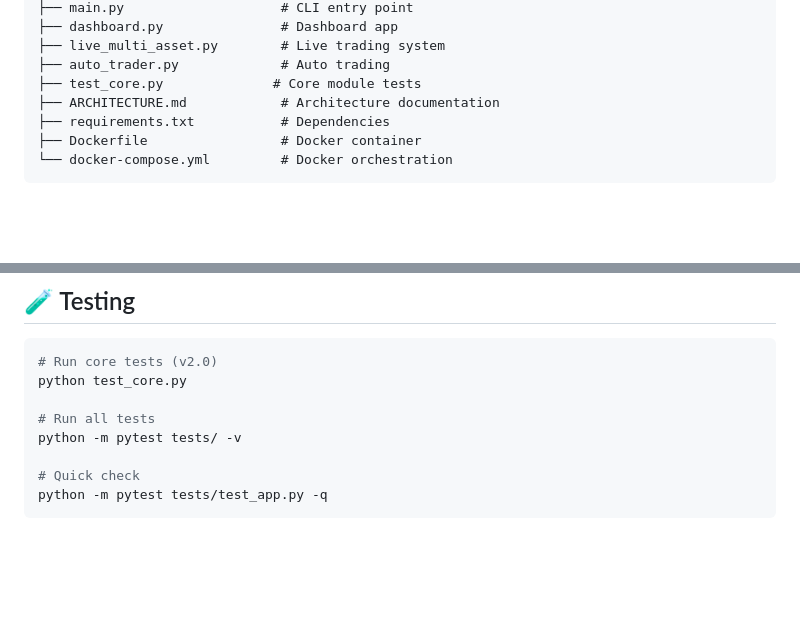
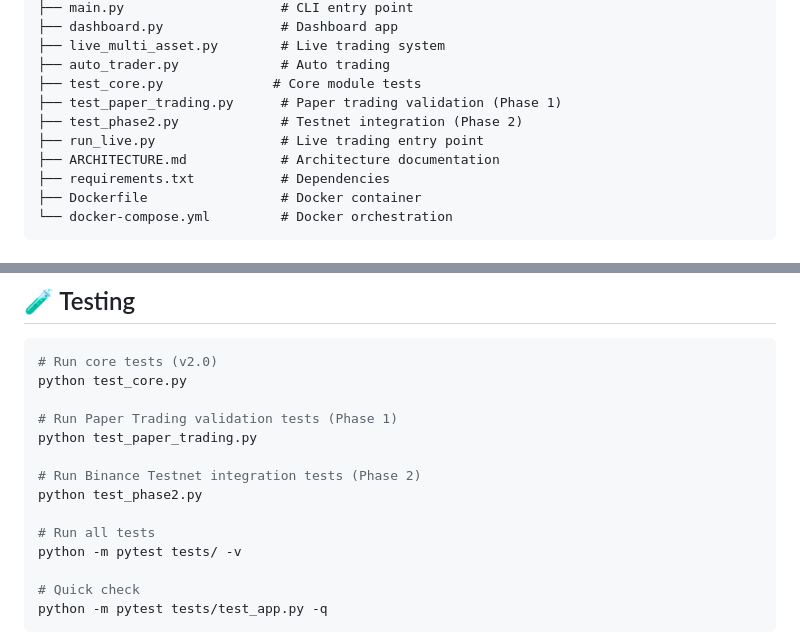
Before and after one commit to ballales1984-wq/ai-trading-system, a Markdown page: README.md, 2 parts joined by grey strips. Rendered like a GitHub page; blank space fills up the shorter version.

Commit message:
Update README with Phase 1 & 2 test documentation

```diff
--- a/README.md
+++ b/README.md
@@ -188,6 +188,9 @@ ai-trading-system/
 ├── live_multi_asset.py        # Live trading system
 ├── auto_trader.py             # Auto trading
 ├── test_core.py              # Core module tests
+├── test_paper_trading.py      # Paper trading validation (Phase 1)
+├── test_phase2.py             # Testnet integration (Phase 2)
+├── run_live.py                # Live trading entry point
 ├── ARCHITECTURE.md            # Architecture documentation
 ├── requirements.txt           # Dependencies
 ├── Dockerfile                 # Docker container
@@ -306,6 +309,12 @@ PAXG (Gold), XAUT (Gold), STETH, FXS (Frax)
 # Run core tests (v2.0)
 python test_core.py
 
+# Run Paper Trading validation tests (Phase 1)
+python test_paper_trading.py
+
+# Run Binance Testnet integration tests (Phase 2)
+python test_phase2.py
+
 # Run all tests
 python -m pytest tests/ -v
 
```
